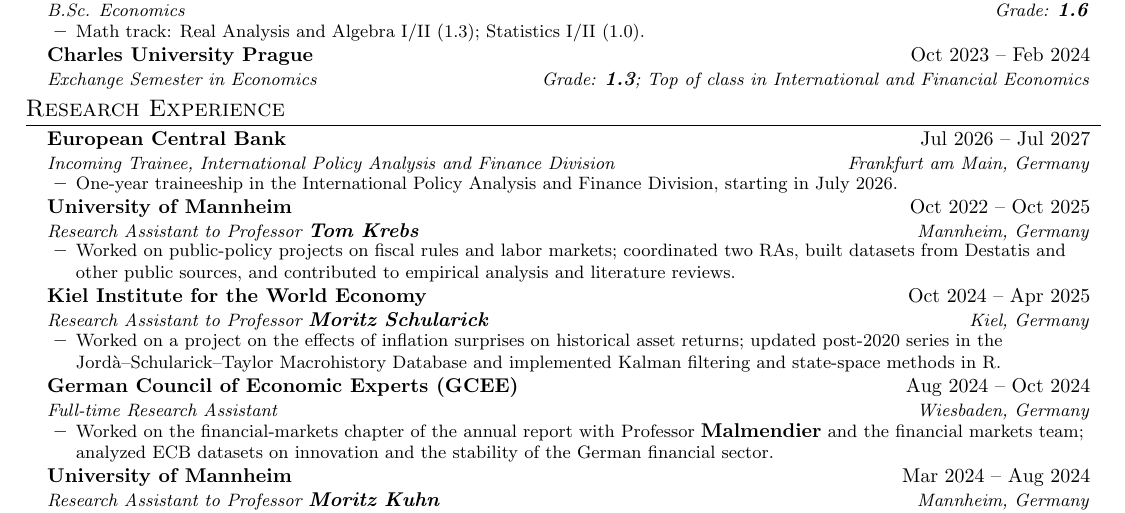
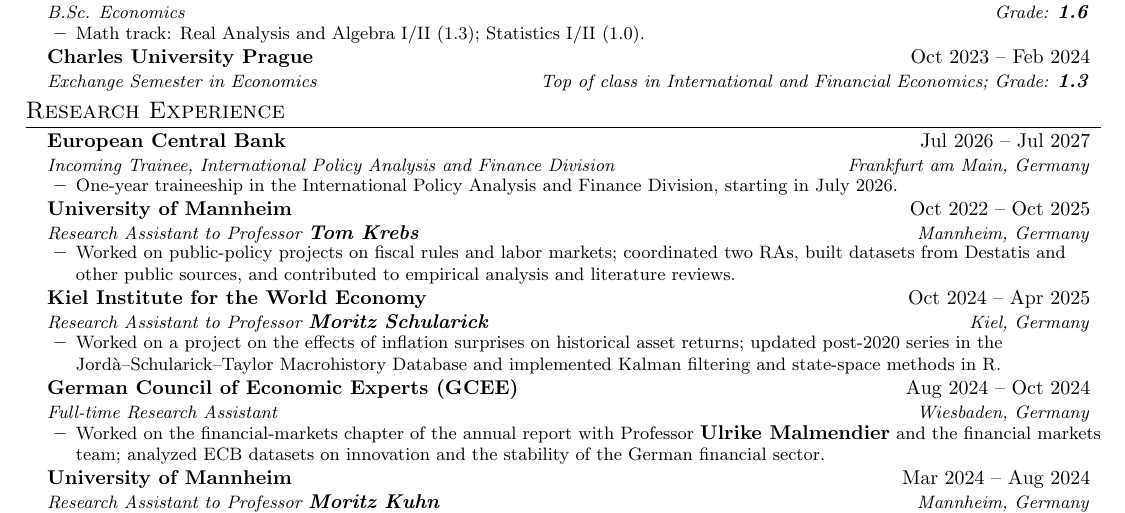
Before and after one commit to BellerNiklas/BellerNiklas.github.io, a LaTeX CV (cv.tex): part of the page, cut so that both start at the same text. Compiled offline with pdfLaTeX.

Commit message:
Refine CV and homepage wording

```diff
--- a/cv.tex
+++ b/cv.tex
@@ -113,7 +113,7 @@
 
     \resumeSubheading
       {Charles University Prague}{Oct 2023 -- Feb 2024}
-      {Exchange Semester in Economics}{Grade: \gradevalue{1.3}; Top of class in International and Financial Economics}
+      {Exchange Semester in Economics}{Top of class in International and Financial Economics; Grade: \gradevalue{1.3}}
   \resumeSubHeadingListEnd
 
 %----------- RESEARCH EXPERIENCE -----------
@@ -144,7 +144,7 @@
       {German Council of Economic Experts (GCEE)}{Aug 2024 -- Oct 2024}
       {Full-time Research Assistant}{Wiesbaden, Germany}
       \resumeItemListStart
-        \resumeItem{Worked on the financial-markets chapter of the annual report with Professor \profname{Malmendier} and the financial markets team; analyzed ECB datasets on innovation and the stability of the German financial sector.}
+        \resumeItem{Worked on the financial-markets chapter of the annual report with Professor \profname{Ulrike Malmendier} and the financial markets team; analyzed ECB datasets on innovation and the stability of the German financial sector.}
       \resumeItemListEnd
 
     \resumeSubheading
```
Also changed, not shown: 1 other file.
